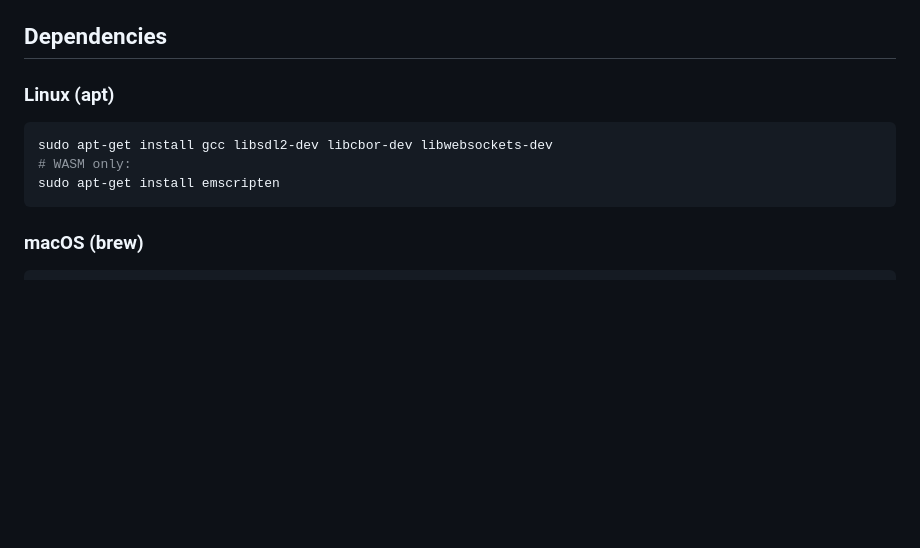
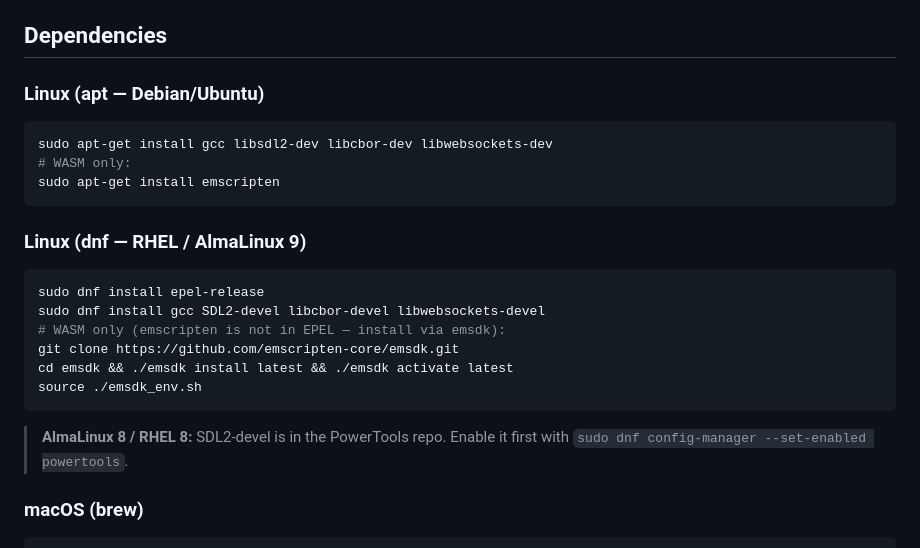
Before and after one commit to jrgp/Joes-Gameboy, a Markdown page: README.md, the part around the change. Drawn GitHub-style; blank space fills up the shorter version.

Commit message:
README: add RHEL/AlmaLinux 9 dnf install commands
- epel-release required for libwebsockets-devel
- SDL2-devel and libcbor-devel available in AppStream/BaseOS
- emscripten not in EPEL; note emsdk install path for WASM builds
- Note for AL8/RHEL 8: SDL2-devel requires PowerTools repo

Co-authored-by: Copilot <223556219+Copilot@users.noreply.github.com>

````diff
--- a/README.md
+++ b/README.md
@@ -54,12 +54,25 @@ All three frontends share the same emulator core (`gb.c`) and save-state format.
 
 ## Dependencies
 
-### Linux (apt)
+### Linux (apt — Debian/Ubuntu)
 ```bash
 sudo apt-get install gcc libsdl2-dev libcbor-dev libwebsockets-dev
 # WASM only:
 sudo apt-get install emscripten
 ```
+
+### Linux (dnf — RHEL / AlmaLinux 9)
+```bash
+sudo dnf install epel-release
+sudo dnf install gcc SDL2-devel libcbor-devel libwebsockets-devel
+# WASM only (emscripten is not in EPEL — install via emsdk):
+git clone https://github.com/emscripten-core/emsdk.git
+cd emsdk && ./emsdk install latest && ./emsdk activate latest
+source ./emsdk_env.sh
+```
+
+> **AlmaLinux 8 / RHEL 8:** SDL2-devel is in the PowerTools repo.
+> Enable it first with `sudo dnf config-manager --set-enabled powertools`.
 
 ### macOS (brew)
 ```bash
````
